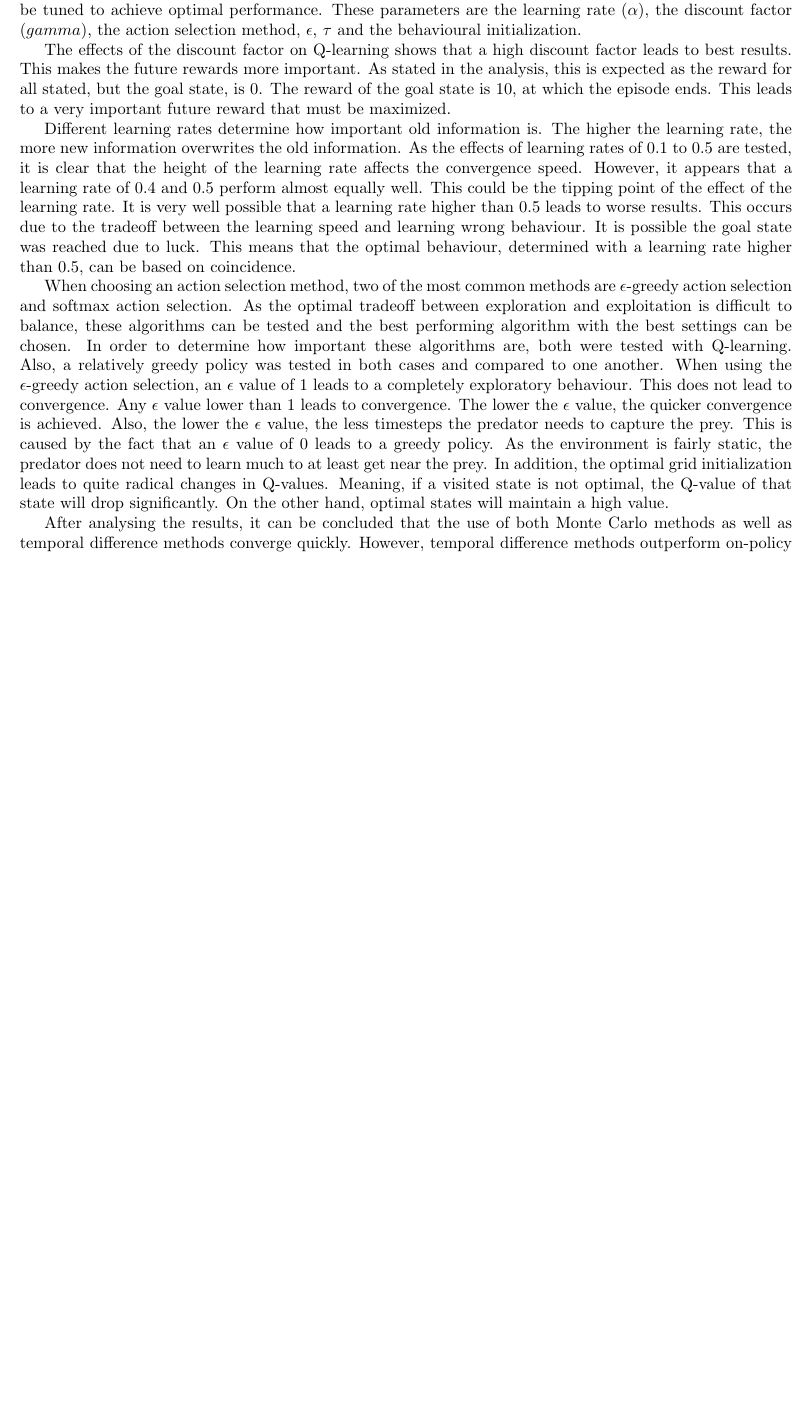
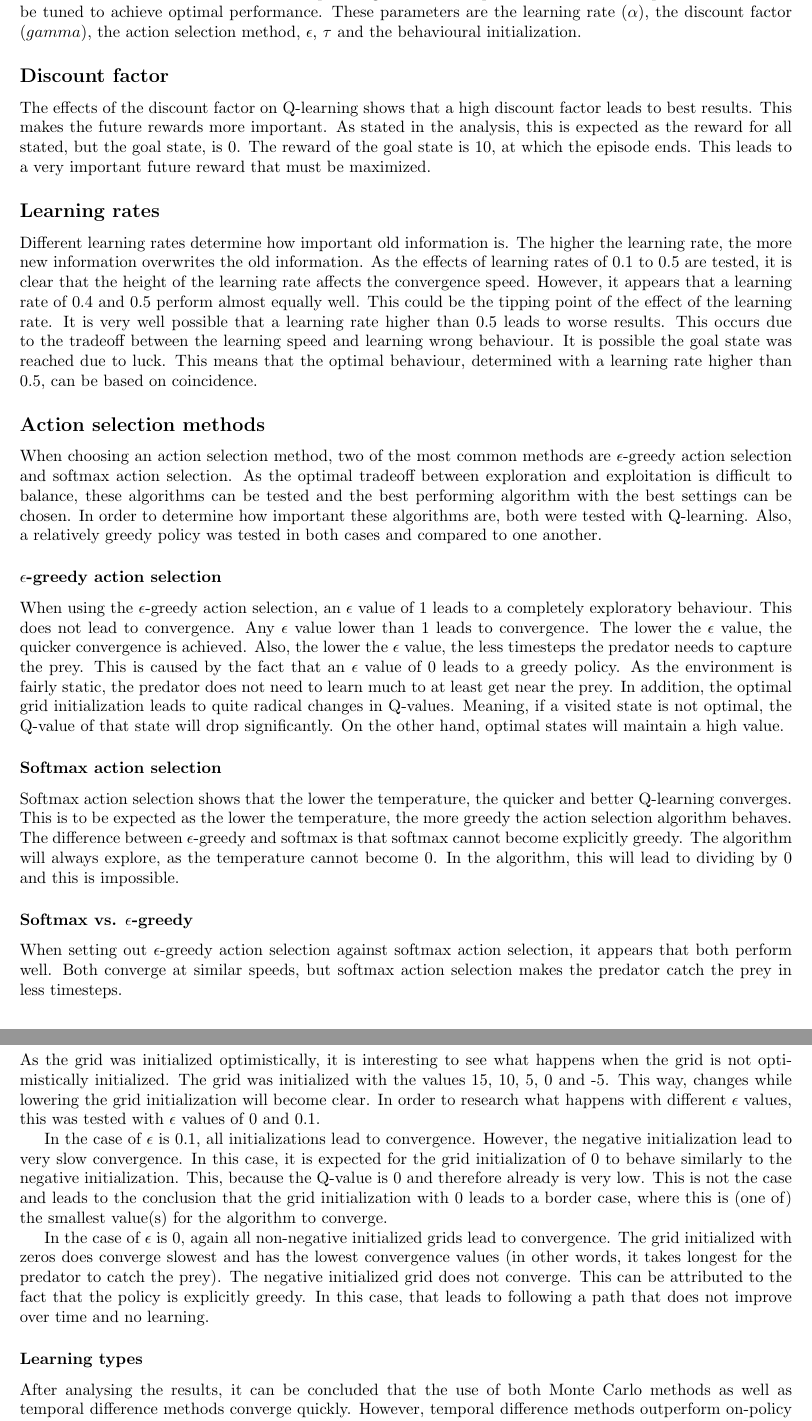
Before and after one commit to sagieske/AA1, a LaTeX problem sheet (two/report/Assignment2_Group4.tex): part of page 14 of 15 before the commit and two parts of pages 14 and 15 of 15 after it, the two joined at a grey line, cut so that both start at the same text, the shorter picture padded with empty space. Compiled offline with pdfLaTeX.

Commit message:
Updated report, updated the conclusion and added subsections

```diff
--- a/two/report/Assignment2_Group4.tex
+++ b/two/report/Assignment2_Group4.tex
@@ -350,12 +350,33 @@ The following table shows how many rounds were needed, per learning type on aver
 \section*{Conclusion}
 Q-learning is an effective method to learn the Q-values of the states of environments. This leads to learning about the states of an environment and planning to take the optimal action. Several parameters need to be tuned to achieve optimal performance. These parameters are the learning rate  ($\alpha$), the discount factor ($gamma$), the action selection method, $\epsilon$, $\tau$ and the behavioural initialization.
 
+\subsection*{Discount factor}
 The effects of the discount factor on Q-learning shows that a high discount factor leads to best results. This makes the future rewards more important. As stated in the analysis, this is expected as the reward for all stated, but the goal state, is 0. The reward of the goal state is 10, at which the episode ends. This leads to a very important future reward that must be maximized.
 
+\subsection*{Learning rates}
 Different learning rates determine how important old information is. The higher the learning rate, the more new information overwrites the old information. As the effects of learning rates of 0.1 to 0.5 are tested, it is clear that the height of the learning rate affects the convergence speed. However, it appears that a learning rate of 0.4 and 0.5 perform almost equally well. This could be the tipping point of the effect of the learning rate. It is very well possible that a learning rate higher than 0.5 leads to worse results. This occurs due to the tradeoff between the learning speed and learning wrong behaviour. It is possible the goal state was reached due to luck. This means that the optimal behaviour, determined with a learning rate higher than 0.5, can be based on coincidence.
 
-When choosing an action selection method, two of the most common methods are $\epsilon$-greedy action selection and softmax action selection. As the optimal tradeoff between exploration and exploitation is difficult to balance, these algorithms can be tested and the best performing algorithm with the best settings can be chosen. In order to determine how important these algorithms are, both were tested with Q-learning. Also, a relatively greedy policy was tested in both cases and compared to one another. When using the $\epsilon$-greedy action selection, an $\epsilon$ value of 1 leads to a completely exploratory behaviour. This does not lead to convergence. Any $\epsilon$ value lower than 1 leads to convergence. The lower the $\epsilon$ value, the quicker convergence is achieved. Also, the lower the $\epsilon$ value, the less timesteps the predator needs to capture the prey. This is caused by the fact that an $\epsilon$ value of 0 leads to a greedy policy.	As the environment is fairly static, the predator does not need to learn much to at least get near the prey. In addition, the optimal grid initialization leads to quite radical changes in Q-values. Meaning, if a visited state is not optimal, the Q-value of that state will drop significantly. On the other hand, optimal states will maintain a high value.
+\subsection*{Action selection methods}
+When choosing an action selection method, two of the most common methods are $\epsilon$-greedy action selection and softmax action selection. As the optimal tradeoff between exploration and exploitation is difficult to balance, these algorithms can be tested and the best performing algorithm with the best settings can be chosen. In order to determine how important these algorithms are, both were tested with Q-learning. Also, a relatively greedy policy was tested in both cases and compared to one another.
 
+\subsubsection*{$\epsilon$-greedy action selection}
+When using the $\epsilon$-greedy action selection, an $\epsilon$ value of 1 leads to a completely exploratory behaviour. This does not lead to convergence. Any $\epsilon$ value lower than 1 leads to convergence. The lower the $\epsilon$ value, the quicker convergence is achieved. Also, the lower the $\epsilon$ value, the less timesteps the predator needs to capture the prey. This is caused by the fact that an $\epsilon$ value of 0 leads to a greedy policy.	As the environment is fairly static, the predator does not need to learn much to at least get near the prey. In addition, the optimal grid initialization leads to quite radical changes in Q-values. Meaning, if a visited state is not optimal, the Q-value of that state will drop significantly. On the other hand, optimal states will maintain a high value.
+
+\subsubsection*{Softmax action selection}
+Softmax action selection shows that the lower the temperature, the quicker and better Q-learning converges. This is to be expected as the lower the temperature, the more greedy the action selection algorithm behaves. The difference between $\epsilon$-greedy and softmax is that softmax cannot become explicitly greedy. The algorithm will always explore, as the temperature cannot become 0. In the algorithm, this will lead to dividing by 0 and this is impossible.
+
+\subsubsection*{Softmax vs. $\epsilon$-greedy}
+When setting out $\epsilon$-greedy action selection against softmax action selection, it appears that both perform well. Both converge at similar speeds, but softmax action selection makes the predator catch the prey in less timesteps.
+
+\subsubsection*{Varying grid initialization}
+As the grid was initialized optimistically, it is interesting to see what happens when the grid is not optimistically initialized. The grid was initialized with the values 15, 10, 5, 0 and -5. This way, changes while lowering the grid initialization will become clear. In order to research what happens with different $\epsilon$ values, this was tested with $\epsilon$ values of 0 and 0.1.
+
+In the case of $\epsilon$ is 0.1, all initializations lead to convergence. However, the negative initialization lead to very slow convergence. In this case, it is expected for the grid initialization of 0 to behave similarly to the negative initialization. This, because the Q-value is 0 and therefore already is very low. This is not the case and leads to the conclusion that the grid initialization with 0 leads to a border case, where this is (one of) the smallest value(s) for the algorithm to converge.
+
+In the case of $\epsilon$ is 0, again all non-negative initialized grids lead to convergence. The grid initialized with zeros does converge slowest and has the lowest convergence values (in other words, it takes longest for the predator to catch the prey). The negative initialized grid does not converge. This can be attributed to the fact that the policy is explicitly greedy. In this case, that leads to following a path that does not improve over time and no learning.
+
+
+\subsubsection*{Learning types}
 %This conclusion is probably incorrect as the analysis is incomplete!
 After analysing the results, it can be concluded that the use of both Monte Carlo methods as well as temporal difference methods converge quickly. However, temporal difference methods outperform on-policy Monte Carlo. Of the temporal difference methods, Q-learning outperforms Sarsa as well. The differences are minimal, but they are there. Nevertheless, both converge to almost the same result. This leads to the conclusion that either Sarsa or Q-learning can be implemented, whatever the requirements, and the same results can be expected.
 
```
